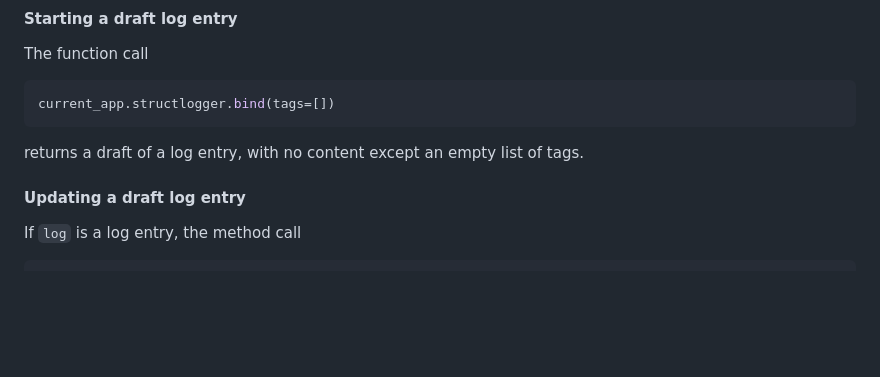
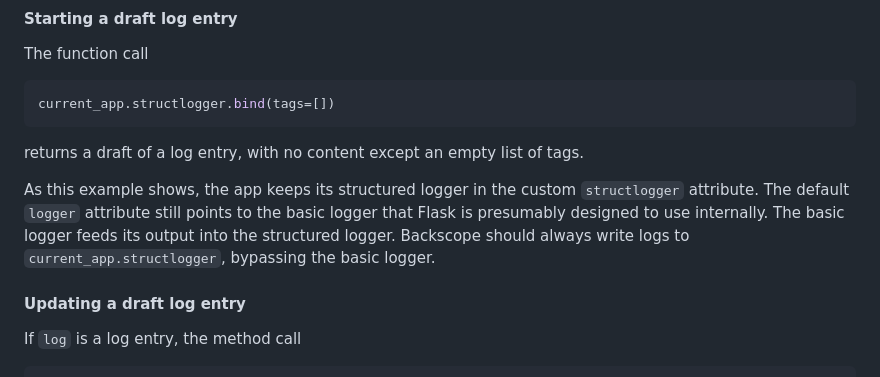
Before and after one commit to numberscope/backscope, a Markdown page: doc/logging.md, the part around the change. GitHub-like rendering; blank space fills up the shorter version.

Commit message:
Explain where the structured logger is kept
This should be documented in the documentation, not just in the PR.

````diff
--- a/doc/logging.md
+++ b/doc/logging.md
@@ -108,6 +108,8 @@ current_app.structlogger.bind(tags=[])
 ```
 returns a draft of a log entry, with no content except an empty list of tags.
 
+As this example shows, the app keeps its structured logger in the custom `structlogger` attribute. The default `logger` attribute still points to the basic logger that Flask is presumably designed to use internally. The basic logger feeds its output into the structured logger. Backscope should always write logs to `current_app.structlogger`, bypassing the basic logger.
+
 #### Updating a draft log entry
 
 If `log` is a log entry, the method call
````
